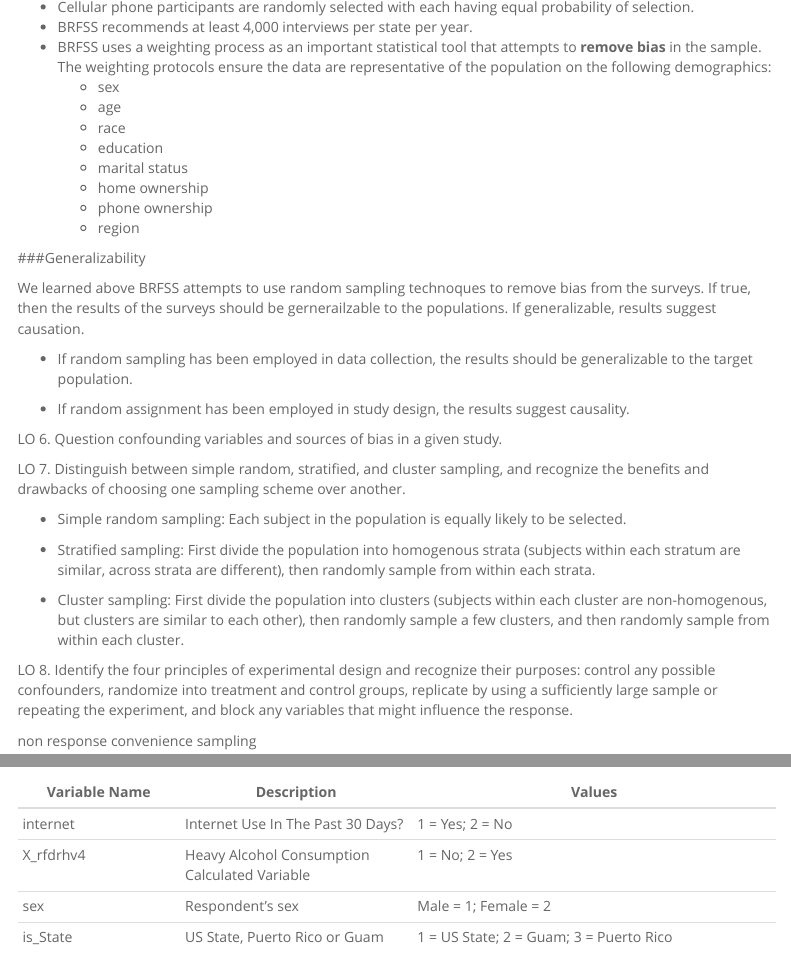
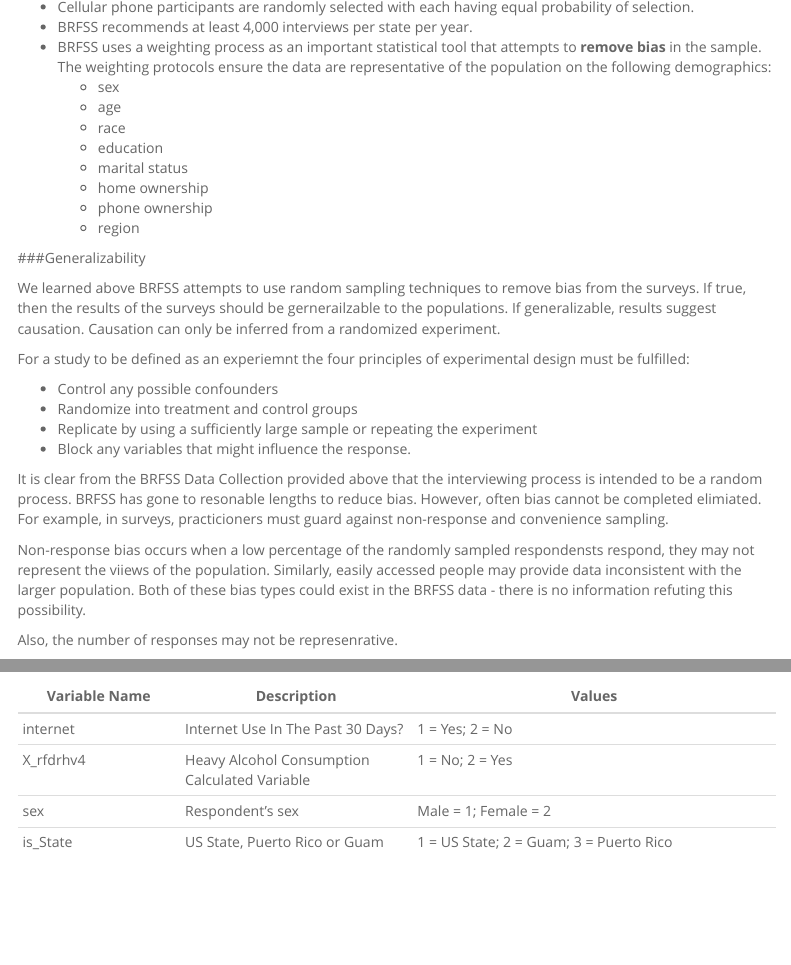
Before and after one commit to ZellW/IntroToProbability, an R Markdown document (project/CodeBook2.Rmd): the page in a window 1100 px wide, from 880 px down, and a second part further down, joined at a grey line. Rendered offline with R 4.5, knitr and Pandoc, with nearby package versions; some code elsewhere in the file could not run offline; menus at the side of the page are left out; long lines of code are wrapped; common packages that the code uses without loading them are loaded.

Commit message:
Added to rmd

```diff
--- a/project/CodeBook2.Rmd
+++ b/project/CodeBook2.Rmd
@@ -53,26 +53,18 @@
 
 ###Generalizability
 
-We learned above BRFSS attempts to use random sampling technoques to remove bias from the surveys.  If true, then the results of the surveys should be gernerailzable to the populations.  If generalizable, results suggest causation.
+We learned above BRFSS attempts to use random sampling techniques to remove bias from the surveys.  If true, then the results of the surveys should be gernerailzable to the populations.  If generalizable, results suggest causation.  Causation can only be inferred from a randomized experiment.
 
+For a study to be defined as an experiemnt the four principles of experimental design must be fulfilled:
 
+- Control any possible confounders
+- Randomize into treatment and control groups
+- Replicate by using a sufficiently large sample or repeating the experiment
+- Block any variables that might influence the response.
 
-* If random sampling has been employed in data collection, the results should be generalizable to the target population.
+It is clear from the BRFSS Data Collection provided above that the interviewing process is intended to be a random process.  BRFSS has gone to resonable lengths to reduce bias.  However, often bias cannot be completed elimiated.  For example, in surveys, practicioners must guard against non-response and convenience sampling.
 
-* If random assignment has been employed in study design, the results suggest causality.
+Non-response bias occurs when a low percentage of the randomly sampled respondensts respond, they may not represent the viiews of the population.  Similarly, easily accessed people may provide data inconsistent with the larger population.  Both of these bias types could exist in the BRFSS data - there is no information refuting this possibility.
 
-LO 6. Question confounding variables and sources of bias in a given study.
+Also, the number of responses may not be represenrative.
 
-LO 7. Distinguish between simple random, stratified, and cluster sampling, and recognize the benefits and drawbacks of choosing one sampling scheme over another.
-
-* Simple random sampling: Each subject in the population is equally likely to be selected.
-
-* Stratified sampling: First divide the population into homogenous strata (subjects within each stratum are similar, across strata are different), then randomly sample from within each strata.
-
-* Cluster sampling: First divide the population into clusters (subjects within each cluster are non-homogenous, but clusters are similar to each other), then randomly sample a few clusters, and then randomly sample from within each cluster.
-
-LO 8. Identify the four principles of experimental design and recognize their purposes: control any possible confounders, randomize into treatment and control groups, replicate by using a sufficiently large sample or repeating the experiment, and block any variables that might influence the response.
-
-
-non response
-convenience sampling
```
Also changed, not shown: project/CodeBook2.Rmd (5 more changed lines).
